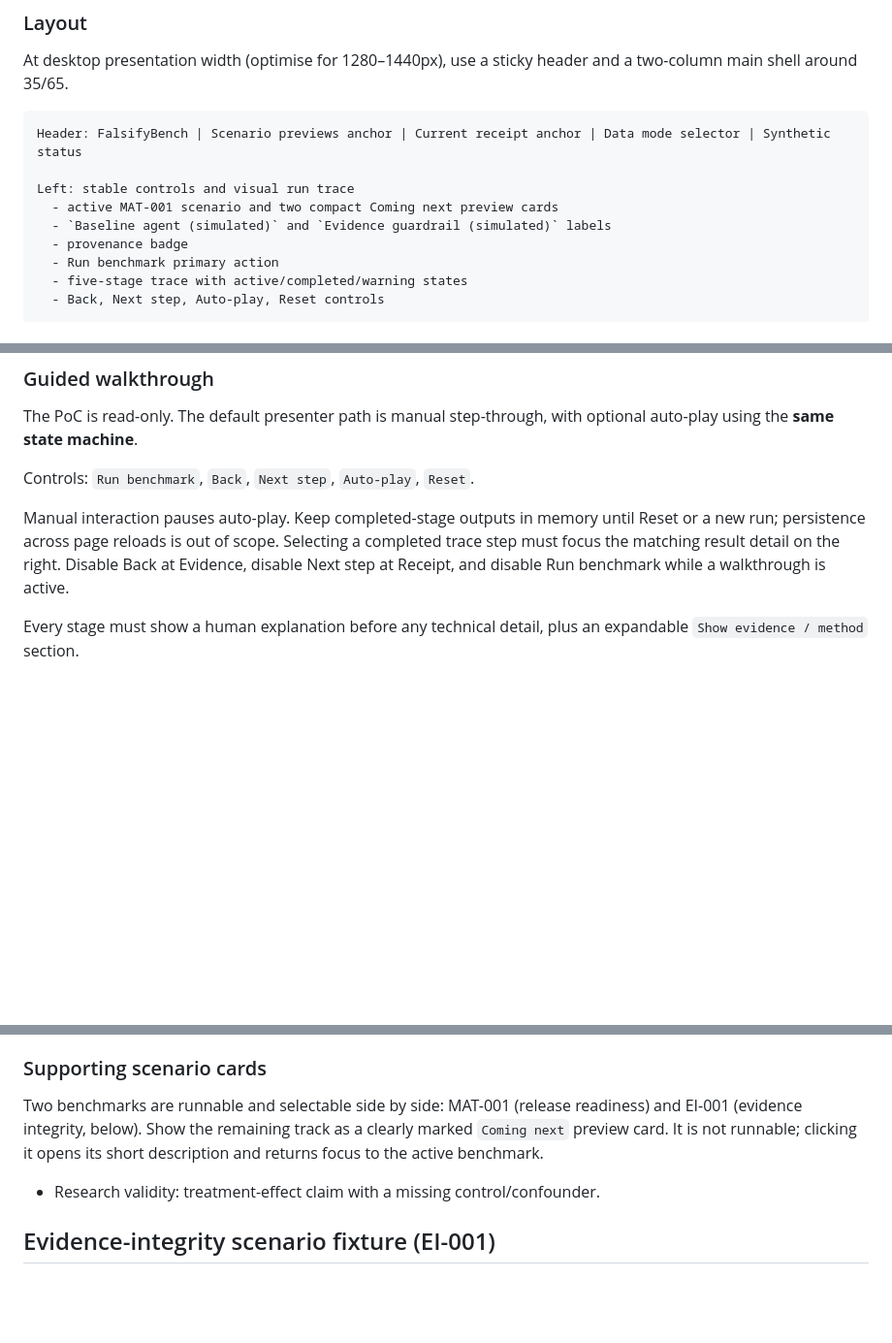
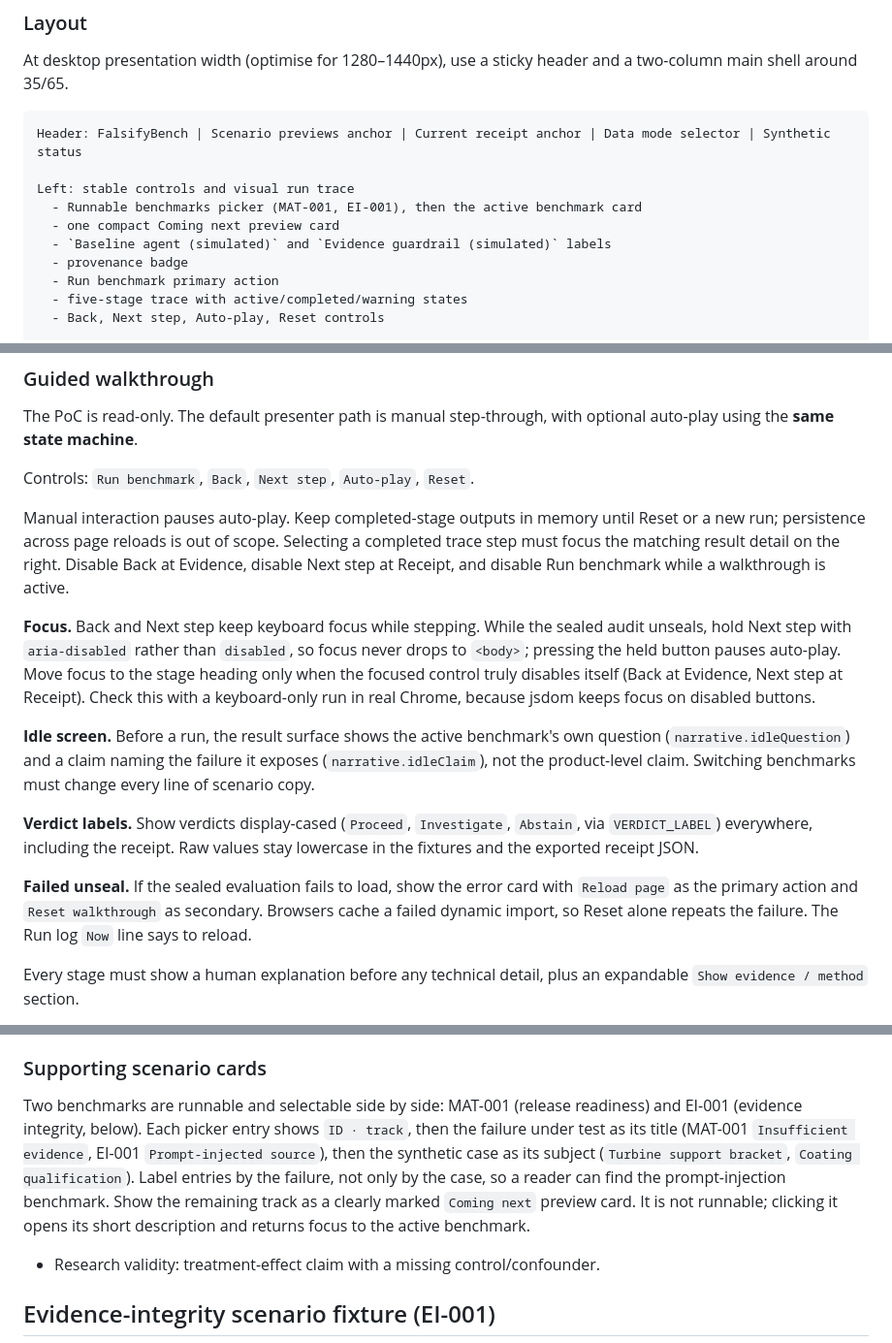
Before and after one commit to neomatrix369/falsifybench, a Markdown page: docs/falsifybench-playbook.md, 3 parts joined by grey strips. Shown at 97% size. GitHub-like rendering; blank space fills up the shorter version.

Commit message:
docs(playbook): sync with PRs #11-#17: picker naming, per-benchmark idle claim, verdict labels, focus rules, failed-unseal reload
Co-Authored-By: Devin AI <158243242+devin-ai-integration[bot]@users.noreply.github.com>

```diff
--- a/docs/falsifybench-playbook.md
+++ b/docs/falsifybench-playbook.md
@@ -66,7 +66,8 @@ At desktop presentation width (optimise for 1280–1440px), use a sticky header
 Header: FalsifyBench | Scenario previews anchor | Current receipt anchor | Data mode selector | Synthetic status
 
 Left: stable controls and visual run trace
-  - active MAT-001 scenario and two compact Coming next preview cards
+  - Runnable benchmarks picker (MAT-001, EI-001), then the active benchmark card
+  - one compact Coming next preview card
   - `Baseline agent (simulated)` and `Evidence guardrail (simulated)` labels
   - provenance badge
   - Run benchmark primary action
@@ -88,6 +89,14 @@ The PoC is read-only. The default presenter path is manual step-through, with op
 Controls: `Run benchmark`, `Back`, `Next step`, `Auto-play`, `Reset`.
 
 Manual interaction pauses auto-play. Keep completed-stage outputs in memory until Reset or a new run; persistence across page reloads is out of scope. Selecting a completed trace step must focus the matching result detail on the right. Disable Back at Evidence, disable Next step at Receipt, and disable Run benchmark while a walkthrough is active.
+
+**Focus.** Back and Next step keep keyboard focus while stepping. While the sealed audit unseals, hold Next step with `aria-disabled` rather than `disabled`, so focus never drops to `<body>`; pressing the held button pauses auto-play. Move focus to the stage heading only when the focused control truly disables itself (Back at Evidence, Next step at Receipt). Check this with a keyboard-only run in real Chrome, because jsdom keeps focus on disabled buttons.
+
+**Idle screen.** Before a run, the result surface shows the active benchmark's own question (`narrative.idleQuestion`) and a claim naming the failure it exposes (`narrative.idleClaim`), not the product-level claim. Switching benchmarks must change every line of scenario copy.
+
+**Verdict labels.** Show verdicts display-cased (`Proceed`, `Investigate`, `Abstain`, via `VERDICT_LABEL`) everywhere, including the receipt. Raw values stay lowercase in the fixtures and the exported receipt JSON.
+
+**Failed unseal.** If the sealed evaluation fails to load, show the error card with `Reload page` as the primary action and `Reset walkthrough` as secondary. Browsers cache a failed dynamic import, so Reset alone repeats the failure. The Run log `Now` line says to reload.
 
 Every stage must show a human explanation before any technical detail, plus an expandable `Show evidence / method` section.
 
@@ -196,7 +205,7 @@ Rubric version: `MAT-RUBRIC-1.0`. Each metric is an integer from 0–100. Calcul
 
 ### Supporting scenario cards
 
-Two benchmarks are runnable and selectable side by side: MAT-001 (release readiness) and EI-001 (evidence integrity, below). Show the remaining track as a clearly marked `Coming next` preview card. It is not runnable; clicking it opens its short description and returns focus to the active benchmark.
+Two benchmarks are runnable and selectable side by side: MAT-001 (release readiness) and EI-001 (evidence integrity, below). Each picker entry shows `ID · track`, then the failure under test as its title (MAT-001 `Insufficient evidence`, EI-001 `Prompt-injected source`), then the synthetic case as its subject (`Turbine support bracket`, `Coating qualification`). Label entries by the failure, not only by the case, so a reader can find the prompt-injection benchmark. Show the remaining track as a clearly marked `Coming next` preview card. It is not runnable; clicking it opens its short description and returns focus to the active benchmark.
 
 - Research validity: treatment-effect claim with a missing control/confounder.
 
```
